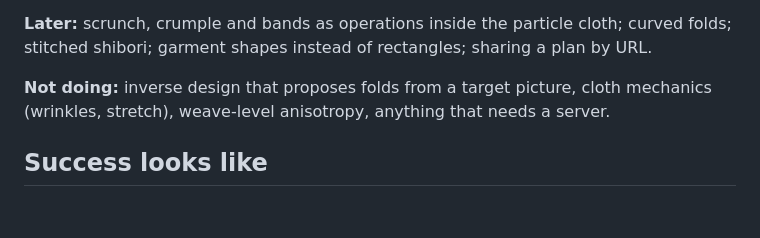
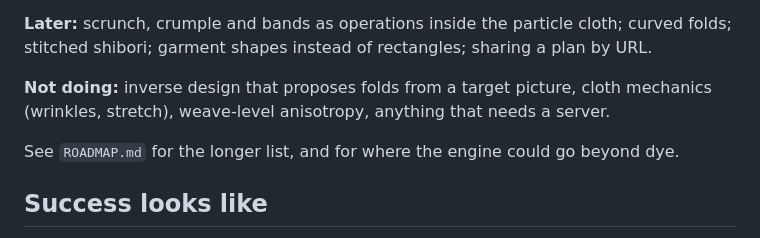
Before and after one commit to dnuke-art/tiedyer, a Markdown page: PRODUCT.md, the part around the change. Drawn GitHub-style; blank space fills up the shorter version.

```diff
--- a/PRODUCT.md
+++ b/PRODUCT.md
@@ -76,6 +76,8 @@ folds; stitched shibori; garment shapes instead of rectangles; sharing a plan by
 **Not doing:** inverse design that proposes folds from a target picture, cloth mechanics
 (wrinkles, stretch), weave-level anisotropy, anything that needs a server.
 
+See `ROADMAP.md` for the longer list, and for where the engine could go beyond dye.
+
 ## Success looks like
 
 1. A kikko itajime and a fan-fold chevron planned in tiedyer come out of the wash looking
```
Also changed, not shown: README.md (+2 -1 lines), ROADMAP.md (added, +70 -0 lines).
